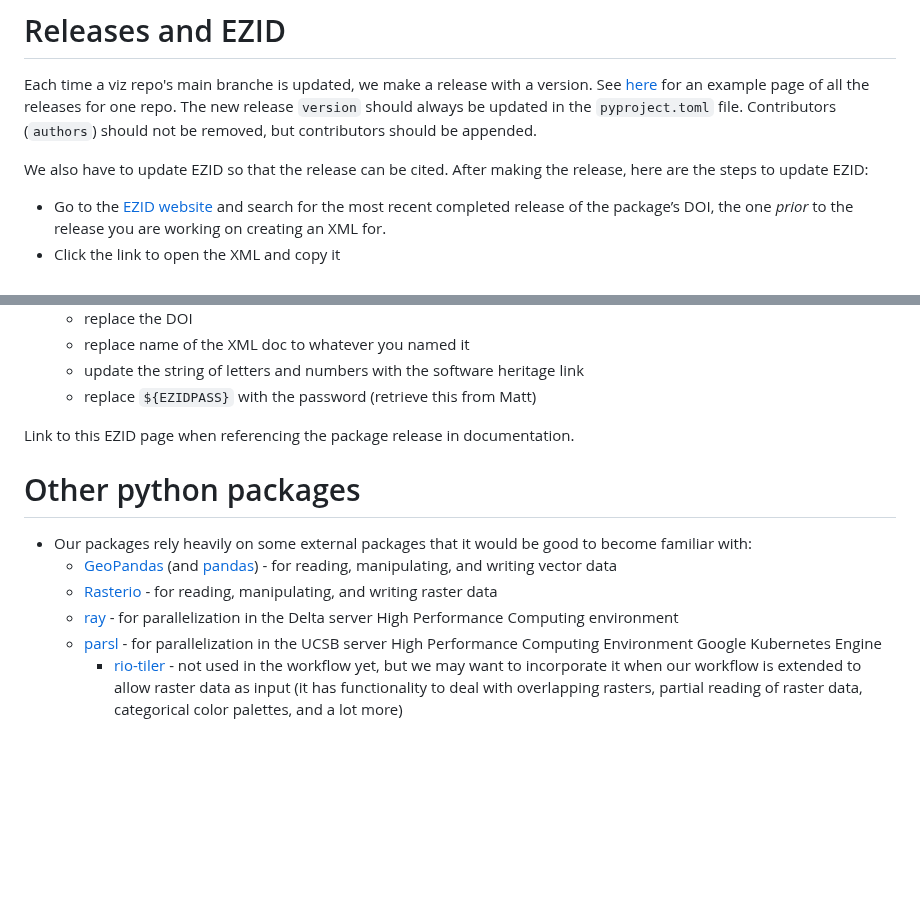
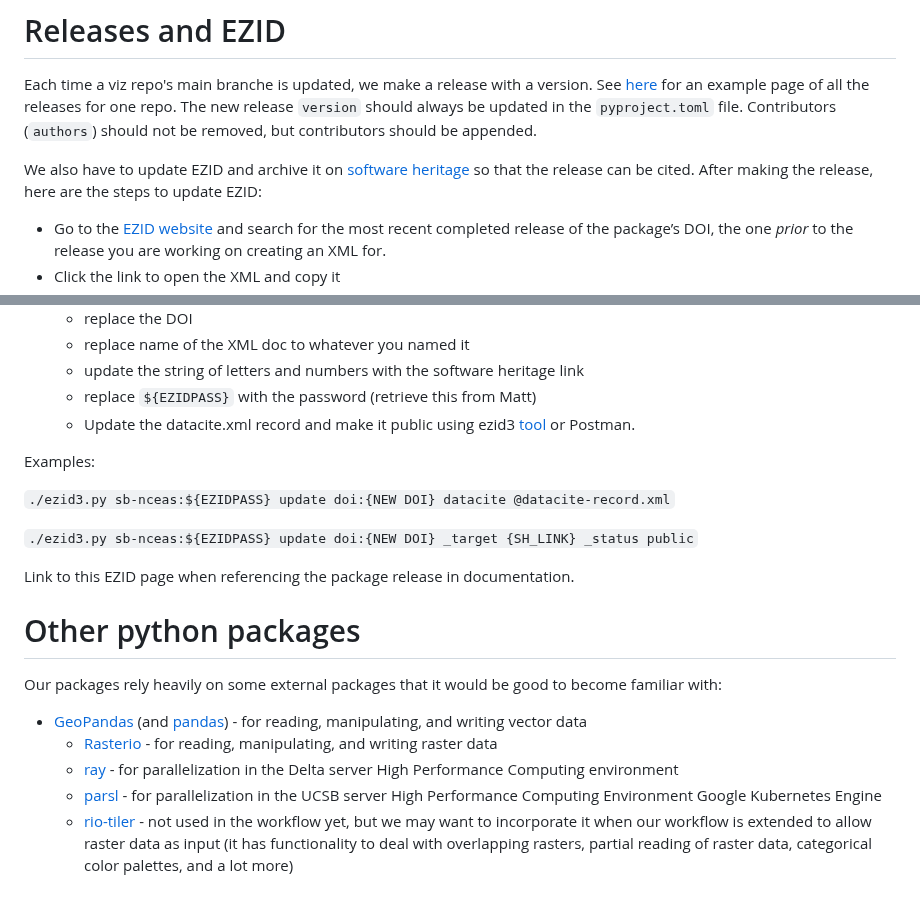
Before and after one commit to PermafrostDiscoveryGateway/viz-info, a Markdown page: 03_python-packages.md, 2 parts joined by grey strips. Drawn GitHub-style; blank space fills up the shorter version.

```diff
--- a/03_python-packages.md
+++ b/03_python-packages.md
@@ -41,7 +41,7 @@ Since it was created, some of these classes were developed into the original `py
 
 Each time a viz repo's main branche is updated, we make a release with a version. See [here](https://github.com/PermafrostDiscoveryGateway/viz-staging/releases) for an example page of all the releases for one repo. The new release `version` should always be updated in the `pyproject.toml` file. Contributors (`authors`) should not be removed, but contributors should be appended.
 
-We also have to update  EZID so that the release can be cited. After making the release, here are the steps to update EZID:
+We also have to update EZID and archive it on [software heritage](https://archive.softwareheritage.org/) so that the release can be cited. After making the release, here are the steps to update EZID:
 
 - Go to the [EZID website](https://ezid.cdlib.org/search) and search for the most recent completed release of the package’s DOI, the one _prior_ to the release you are working on creating an XML for.
 - Click the link to open the XML and copy it
@@ -64,13 +64,20 @@ We also have to update  EZID so that the release can be cited. After making the
   - replace name of the XML doc to whatever you named it
   - update the string of letters and numbers with the software heritage link
   - replace `${EZIDPASS}` with the password (retrieve this from Matt)
+  - Update the datacite.xml record and make it public using ezid3 [tool](https://github.com/CDLUC3/ezid-client-tools/) or Postman.
+
+Examples:
+
+`./ezid3.py sb-nceas:${EZIDPASS} update doi:{NEW DOI} datacite @datacite-record.xml`
+
+`./ezid3.py sb-nceas:${EZIDPASS} update doi:{NEW DOI} _target {SH_LINK} _status public`
 
 Link to this EZID page when referencing the package release in documentation.
 
 # Other python packages
-- Our packages rely heavily on some external packages that it would be good to become familiar with:
-	- [GeoPandas](https://geopandas.org/en/stable/) (and [pandas](https://pandas.pydata.org/)) - for reading, manipulating, and writing vector data
-	- [Rasterio](https://rasterio.readthedocs.io/en/latest/) - for reading, manipulating, and writing raster data
+Our packages rely heavily on some external packages that it would be good to become familiar with:
+- [GeoPandas](https://geopandas.org/en/stable/) (and [pandas](https://pandas.pydata.org/)) - for reading, manipulating, and writing vector data
+  - [Rasterio](https://rasterio.readthedocs.io/en/latest/) - for reading, manipulating, and writing raster data
   - [ray](https://docs.ray.io/en/latest/ray-overview/getting-started.html) - for parallelization in the Delta server High Performance Computing environment
   - [parsl](https://parsl.readthedocs.io/en/stable/) - for parallelization in the UCSB server High Performance Computing Environment Google Kubernetes Engine
-	- [rio-tiler](https://github.com/cogeotiff/rio-tiler) - not used in the workflow yet, but we may want to incorporate it when our workflow is extended to allow raster data as input (it has functionality to deal with overlapping rasters, partial reading of raster data, categorical color palettes, and a lot more)
+  - [rio-tiler](https://github.com/cogeotiff/rio-tiler) - not used in the workflow yet, but we may want to incorporate it when our workflow is extended to allow raster data as input (it has functionality to deal with overlapping rasters, partial reading of raster data, categorical color palettes, and a lot more)
```
